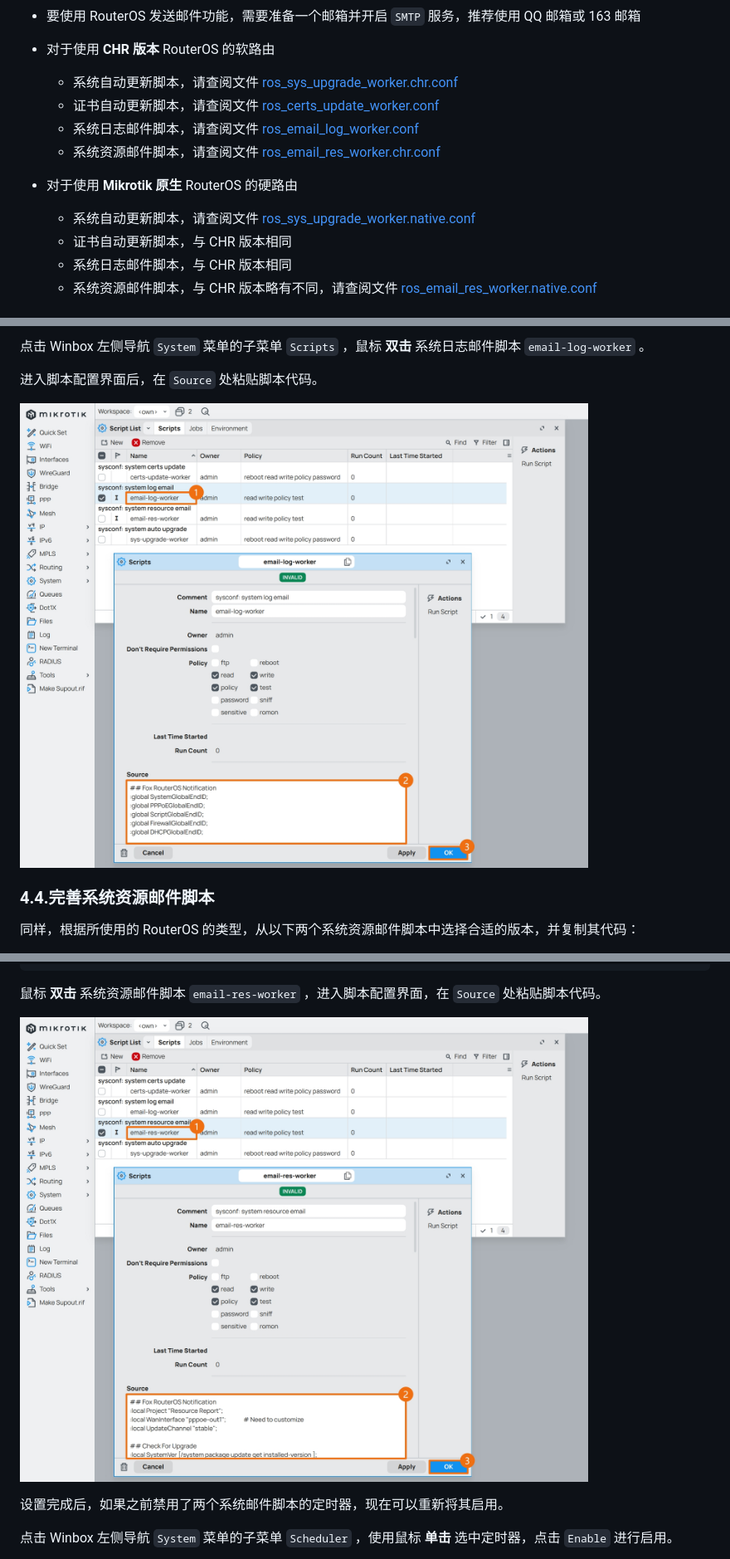
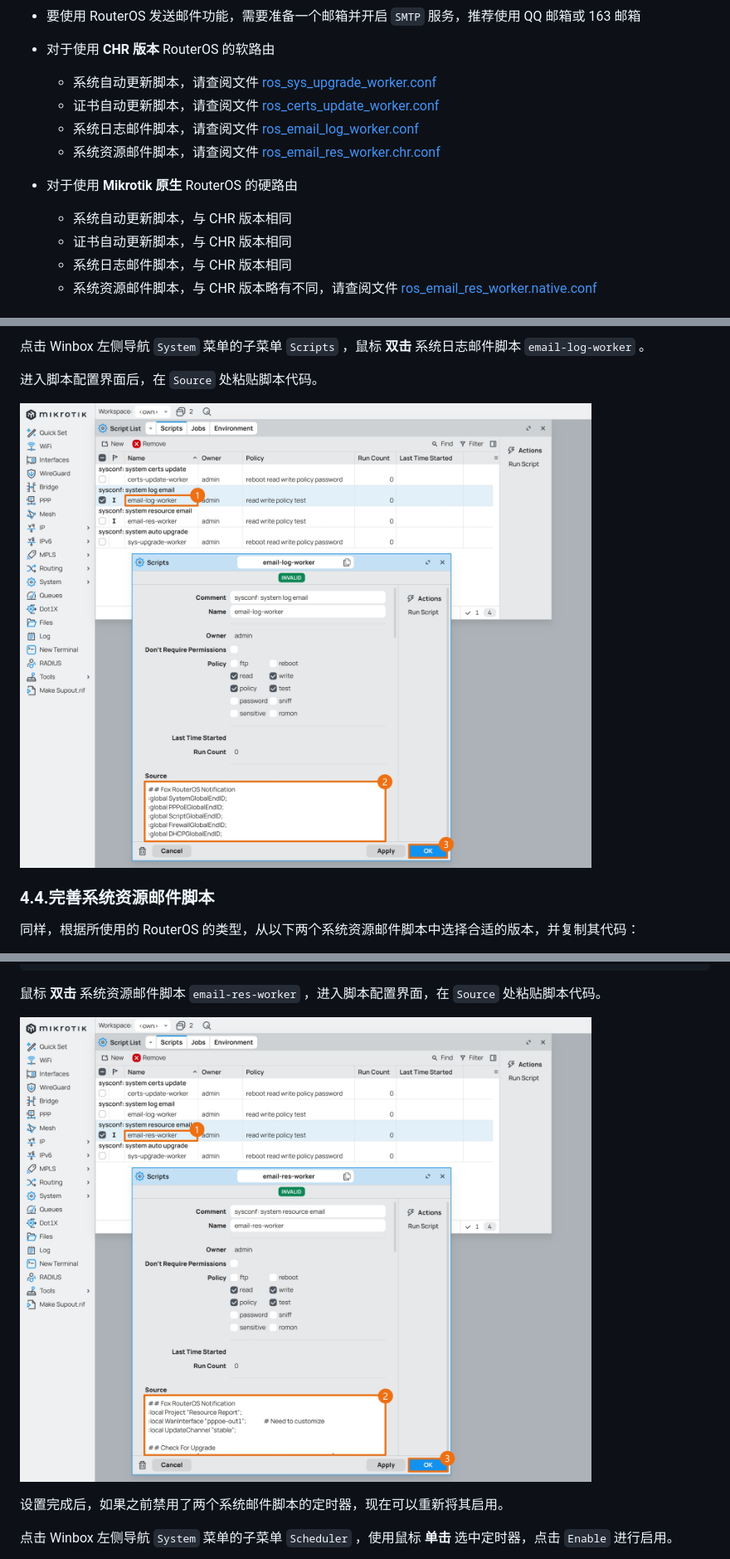
Before and after one commit to CallMeR/routeros_configuration_notes, a Markdown page: 07.设置定时任务.md, 3 parts joined by grey strips. Shown at 83% size. Drawn GitHub-style; pictures changed too: img/p07/email_log_script.jpeg, img/p07/email_res_script.jpeg.

```diff
--- a/07.设置定时任务.md
+++ b/07.设置定时任务.md
@@ -13,14 +13,14 @@ RouterOS 提供了强大的脚本能力，搭配系统的定时器功能，可
 - 要使用 RouterOS 发送邮件功能，需要准备一个邮箱并开启 `SMTP` 服务，推荐使用 QQ 邮箱或 163 邮箱
 
 - 对于使用 **CHR 版本** RouterOS 的软路由
-    - 系统自动更新脚本，请查阅文件 [ros_sys_upgrade_worker.chr.conf](./src/upgrade/ros_sys_upgrade_worker.chr.conf)
+    - 系统自动更新脚本，请查阅文件 [ros_sys_upgrade_worker.conf](./src/upgrade/ros_sys_upgrade_worker.conf)
     - 证书自动更新脚本，请查阅文件 [ros_certs_update_worker.conf](./src/certificates/ros_certs_update_worker.conf)
     - 系统日志邮件脚本，请查阅文件 [ros_email_log_worker.conf](./src/email/ros_email_log_worker.conf)
     - 系统资源邮件脚本，请查阅文件 [ros_email_res_worker.chr.conf](./src/email/ros_email_res_worker.chr.conf)
 
 
 - 对于使用 **Mikrotik 原生** RouterOS 的硬路由
-    - 系统自动更新脚本，请查阅文件 [ros_sys_upgrade_worker.native.conf](./src/upgrade/ros_sys_upgrade_worker.native.conf)
+    - 系统自动更新脚本，与 CHR 版本相同
     - 证书自动更新脚本，与 CHR 版本相同
     - 系统日志邮件脚本，与 CHR 版本相同
     - 系统资源邮件脚本，与 CHR 版本略有不同，请查阅文件 [ros_email_res_worker.native.conf](./src/email/ros_email_res_worker.native.conf)
```
Also changed, not shown: other parts of 07.设置定时任务.md (+1 -5 lines), A.命令行配置脚本.md (+1 -2 lines), img/p07/certs_upgrade_script.jpeg, img/p07/os_upgrade_script.jpeg, 7 other files.
